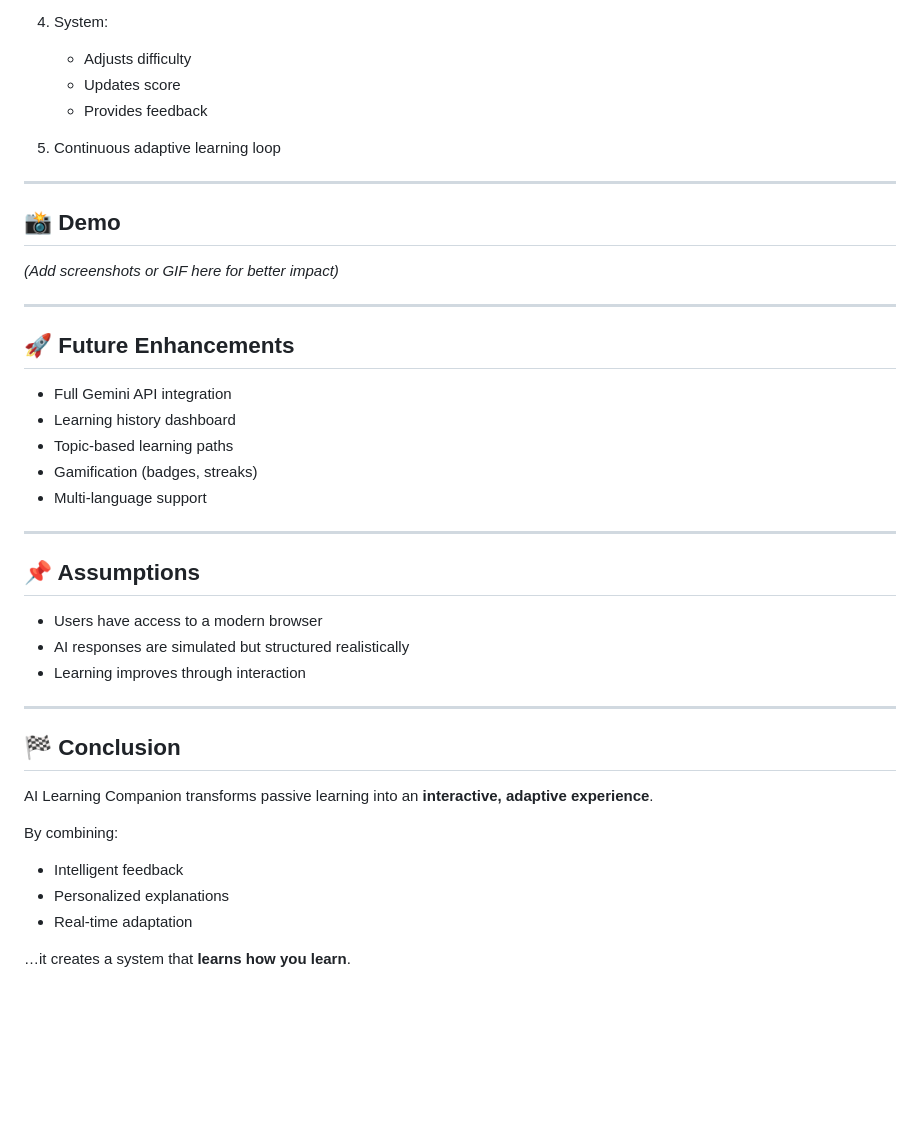
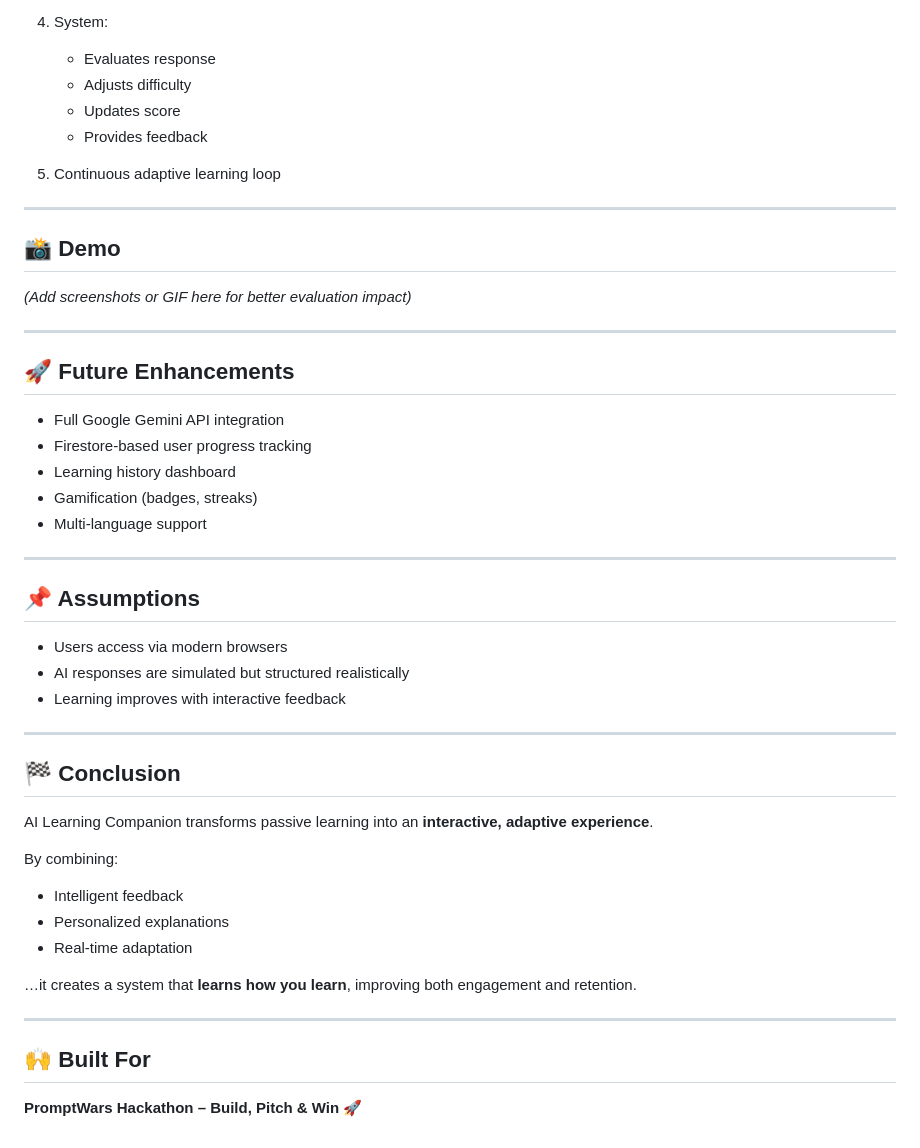
Before and after one commit to SnehaKhivesaraKitaboo/PromptWarriors, a Markdown page: README.md, the part around one of its changes. Rendered like a GitHub page; blank space fills up the shorter version.

```diff
--- a/README.md
+++ b/README.md
@@ -170,5 +174,6 @@ This project is designed for **Google Gemini AI integration**:
 4. System:
 
+   * Evaluates response
    * Adjusts difficulty
    * Updates score
    * Provides feedback
@@ -178,15 +183,15 @@ This project is designed for **Google Gemini AI integration**:
 
 ## 📸 Demo
 
-*(Add screenshots or GIF here for better impact)*
+*(Add screenshots or GIF here for better evaluation impact)*
 
 ---
 
 ## 🚀 Future Enhancements
 
-* Full Gemini API integration
+* Full Google Gemini API integration
+* Firestore-based user progress tracking
 * Learning history dashboard
-* Topic-based learning paths
 * Gamification (badges, streaks)
 * Multi-language support
 
@@ -194,9 +199,9 @@ This project is designed for **Google Gemini AI integration**:
 
 ## 📌 Assumptions
 
-* Users have access to a modern browser
+* Users access via modern browsers
 * AI responses are simulated but structured realistically
-* Learning improves through interaction
+* Learning improves with interactive feedback
 
 ---
 
@@ -210,4 +215,10 @@ By combining:
 * Personalized explanations
 * Real-time adaptation
 
-…it creates a system that **learns how you learn**.
+…it creates a system that **learns how you learn**, improving both engagement and retention.
+
+---
+
+## 🙌 Built For
+
+**PromptWars Hackathon – Build, Pitch & Win 🚀**
```
Also changed, not shown: other parts of README.md (+61 -57 lines).
